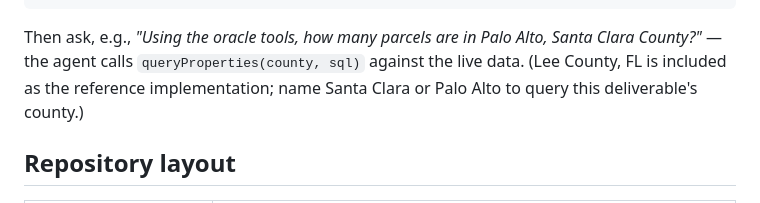
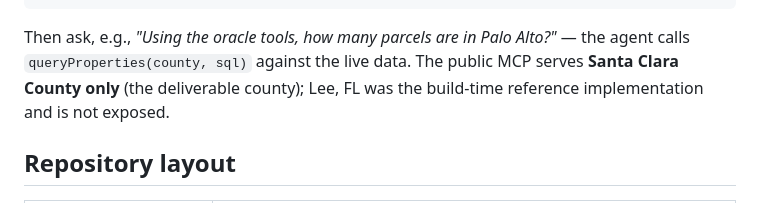
Before and after one commit to prismteam-ai/oracle-property-intelligence-platform-pipeline-completion, a Markdown page: SUBMISSION.md, the part around the change. GitHub-like rendering.

Commit message:
SUBMISSION.md: MCP serves Santa Clara only (Lee dropped from served product)

````diff
--- a/SUBMISSION.md
+++ b/SUBMISSION.md
@@ -123,10 +123,10 @@ carries `source_system` and `property_cid` provenance.
 }
 ```
 
-Then ask, e.g., *"Using the oracle tools, how many parcels are in Palo Alto,
-Santa Clara County?"* — the agent calls `queryProperties(county, sql)` against the
-live data. (Lee County, FL is included as the reference implementation; name Santa
-Clara or Palo Alto to query this deliverable's county.)
+Then ask, e.g., *"Using the oracle tools, how many parcels are in Palo Alto?"* —
+the agent calls `queryProperties(county, sql)` against the live data. The public
+MCP serves **Santa Clara County only** (the deliverable county); Lee, FL was the
+build-time reference implementation and is not exposed.
 
 ## Repository layout
 
````
